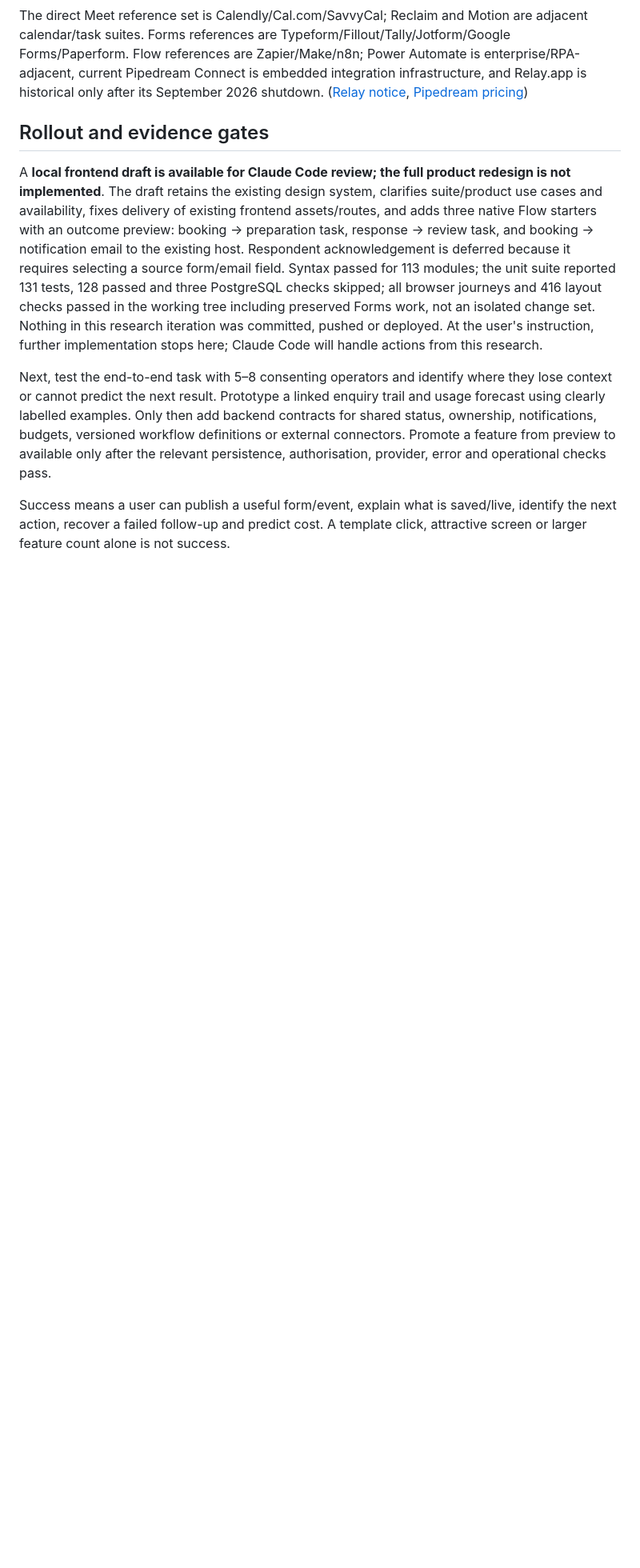
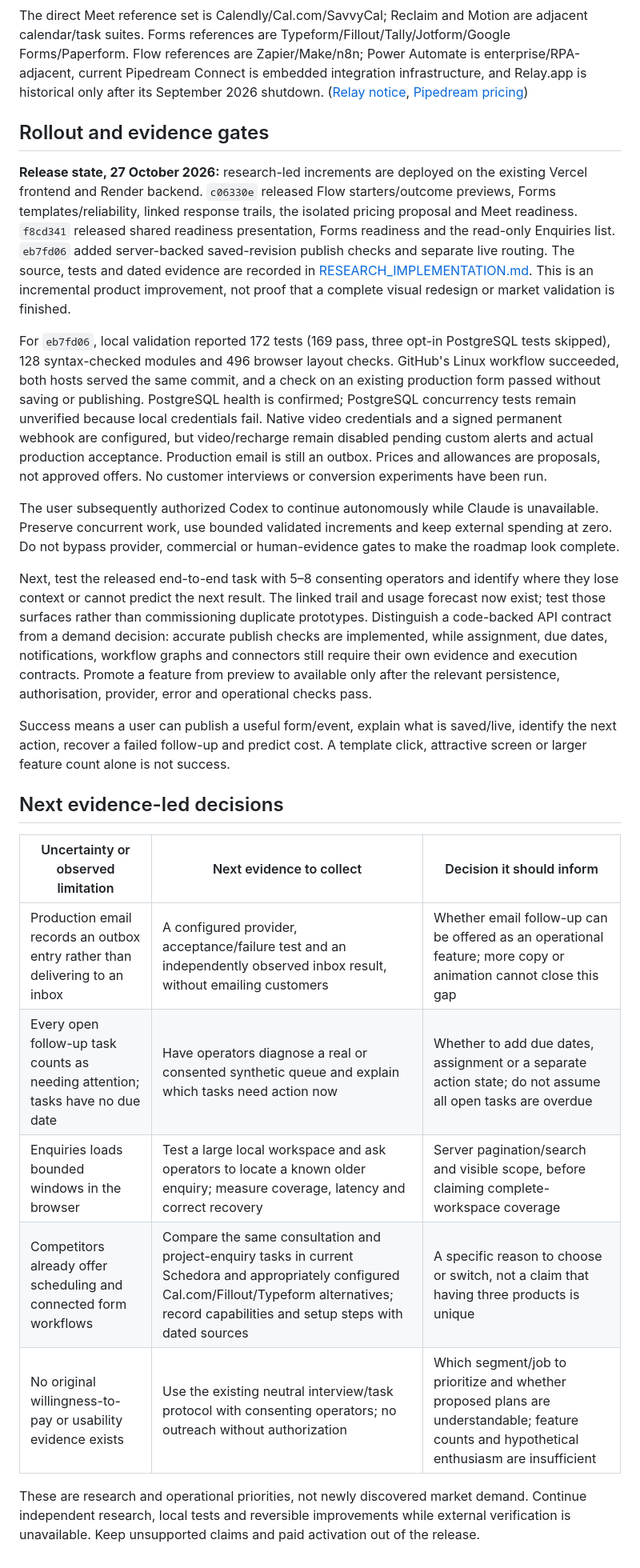
Before and after one commit to bhanukiran12/schedora, a Markdown page: docs/SUITE_STRATEGY_2026_10_27.md, the part around one of its changes. Shown at 80% size. Drawn GitHub-style; blank space fills up the shorter version.

Commit message:
Align product strategy and research priorities with verified releases

```diff
--- a/docs/SUITE_STRATEGY_2026_10_27.md
+++ b/docs/SUITE_STRATEGY_2026_10_27.md
@@ -45,8 +45,24 @@ The direct Meet reference set is Calendly/Cal.com/SavvyCal; Reclaim and Motion a
 
 ## Rollout and evidence gates
 
-A **local frontend draft is available for Claude Code review; the full product redesign is not implemented**. The draft retains the existing design system, clarifies suite/product use cases and availability, fixes delivery of existing frontend assets/routes, and adds three native Flow starters with an outcome preview: booking → preparation task, response → review task, and booking → notification email to the existing host. Respondent acknowledgement is deferred because it requires selecting a source form/email field. Syntax passed for 113 modules; the unit suite reported 131 tests, 128 passed and three PostgreSQL checks skipped; all browser journeys and 416 layout checks passed in the working tree including preserved Forms work, not an isolated change set. Nothing in this research iteration was committed, pushed or deployed. At the user's instruction, further implementation stops here; Claude Code will handle actions from this research.
+**Release state, 27 October 2026:** research-led increments are deployed on the existing Vercel frontend and Render backend. `c06330e` released Flow starters/outcome previews, Forms templates/reliability, linked response trails, the isolated pricing proposal and Meet readiness. `f8cd341` released shared readiness presentation, Forms readiness and the read-only Enquiries list. `eb7fd06` added server-backed saved-revision publish checks and separate live routing. The source, tests and dated evidence are recorded in [RESEARCH_IMPLEMENTATION.md](RESEARCH_IMPLEMENTATION.md). This is an incremental product improvement, not proof that a complete visual redesign or market validation is finished.
 
-Next, test the end-to-end task with 5–8 consenting operators and identify where they lose context or cannot predict the next result. Prototype a linked enquiry trail and usage forecast using clearly labelled examples. Only then add backend contracts for shared status, ownership, notifications, budgets, versioned workflow definitions or external connectors. Promote a feature from preview to available only after the relevant persistence, authorisation, provider, error and operational checks pass.
+For `eb7fd06`, local validation reported 172 tests (169 pass, three opt-in PostgreSQL tests skipped), 128 syntax-checked modules and 496 browser layout checks. GitHub's Linux workflow succeeded, both hosts served the same commit, and a check on an existing production form passed without saving or publishing. PostgreSQL health is confirmed; PostgreSQL concurrency tests remain unverified because local credentials fail. Native video credentials and a signed permanent webhook are configured, but video/recharge remain disabled pending custom alerts and actual production acceptance. Production email is still an outbox. Prices and allowances are proposals, not approved offers. No customer interviews or conversion experiments have been run.
+
+The user subsequently authorized Codex to continue autonomously while Claude is unavailable. Preserve concurrent work, use bounded validated increments and keep external spending at zero. Do not bypass provider, commercial or human-evidence gates to make the roadmap look complete.
+
+Next, test the released end-to-end task with 5–8 consenting operators and identify where they lose context or cannot predict the next result. The linked trail and usage forecast now exist; test those surfaces rather than commissioning duplicate prototypes. Distinguish a code-backed API contract from a demand decision: accurate publish checks are implemented, while assignment, due dates, notifications, workflow graphs and connectors still require their own evidence and execution contracts. Promote a feature from preview to available only after the relevant persistence, authorisation, provider, error and operational checks pass.
 
 Success means a user can publish a useful form/event, explain what is saved/live, identify the next action, recover a failed follow-up and predict cost. A template click, attractive screen or larger feature count alone is not success.
+
+## Next evidence-led decisions
+
+| Uncertainty or observed limitation | Next evidence to collect | Decision it should inform |
+| --- | --- | --- |
+| Production email records an outbox entry rather than delivering to an inbox | A configured provider, acceptance/failure test and an independently observed inbox result, without emailing customers | Whether email follow-up can be offered as an operational feature; more copy or animation cannot close this gap |
+| Every open follow-up task counts as needing attention; tasks have no due date | Have operators diagnose a real or consented synthetic queue and explain which tasks need action now | Whether to add due dates, assignment or a separate action state; do not assume all open tasks are overdue |
+| Enquiries loads bounded windows in the browser | Test a large local workspace and ask operators to locate a known older enquiry; measure coverage, latency and correct recovery | Server pagination/search and visible scope, before claiming complete-workspace coverage |
+| Competitors already offer scheduling and connected form workflows | Compare the same consultation and project-enquiry tasks in current Schedora and appropriately configured Cal.com/Fillout/Typeform alternatives; record capabilities and setup steps with dated sources | A specific reason to choose or switch, not a claim that having three products is unique |
+| No original willingness-to-pay or usability evidence exists | Use the existing neutral interview/task protocol with consenting operators; no outreach without authorization | Which segment/job to prioritize and whether proposed plans are understandable; feature counts and hypothetical enthusiasm are insufficient |
+
+These are research and operational priorities, not newly discovered market demand. Continue independent research, local tests and reversible improvements while external verification is unavailable. Keep unsupported claims and paid activation out of the release.
```
Also changed, not shown: other parts of docs/SUITE_STRATEGY_2026_10_27.md (+3 -3 lines), docs/FEATURE_PRIORITIES.md (+1 -1 lines), docs/UX_RESEARCH_PLAN.md (+1 -1 lines).
